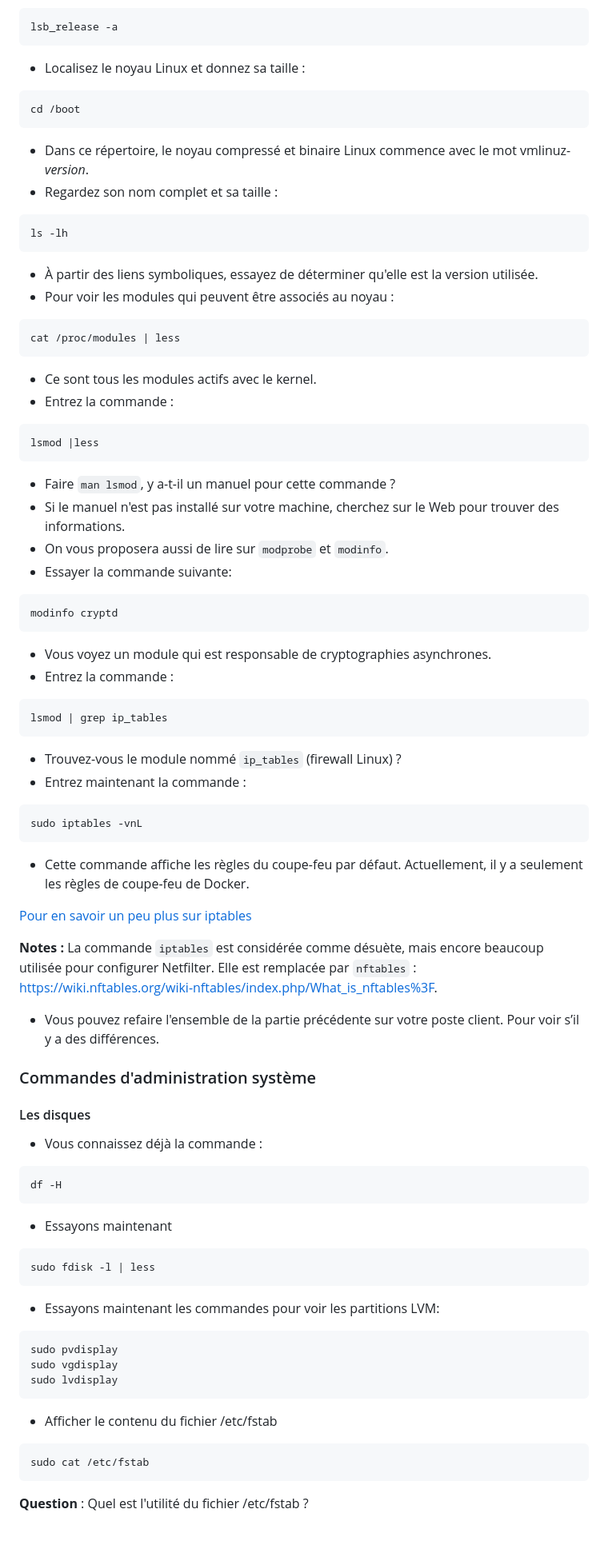
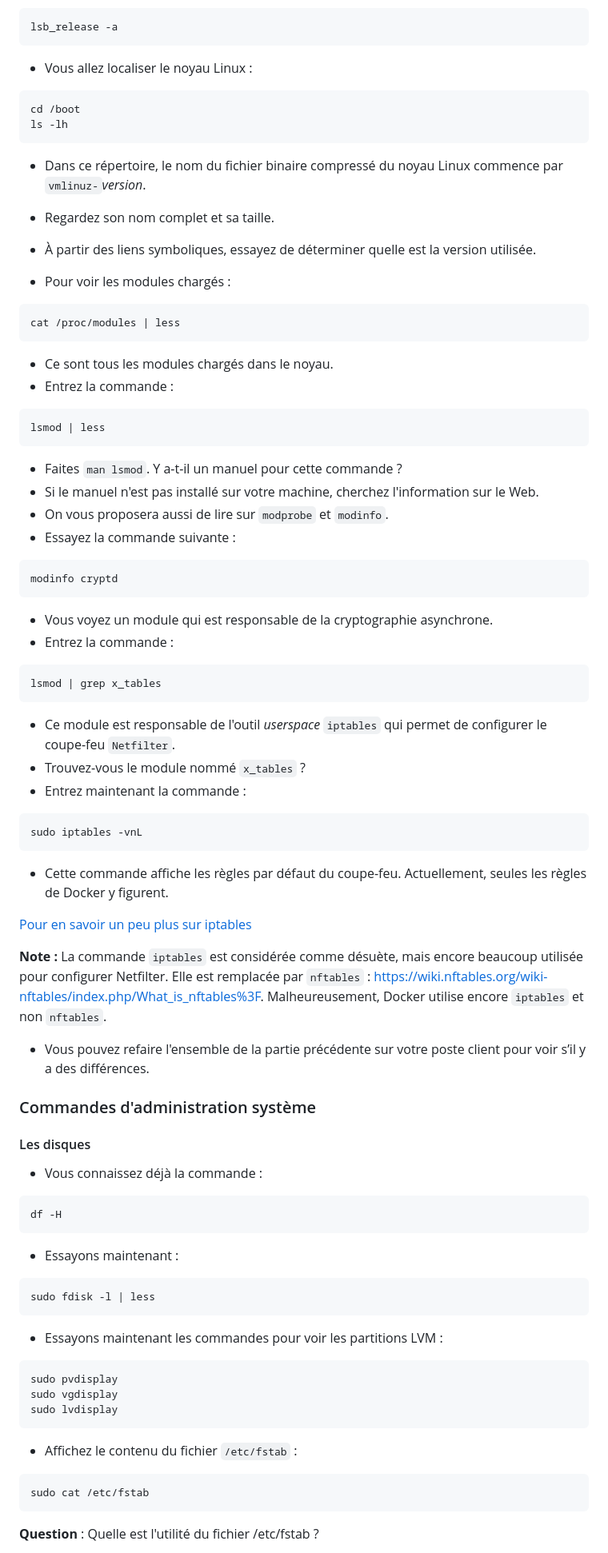
Before and after one commit to claude-roy/420-W45-SF_4377_H2027, a Markdown page: Exercices/Exercice05_AdminSysLinux.md, the part around one of its changes. Shown at 80% size. Drawn GitHub-style; blank space fills up the shorter version.

````diff
--- a/Exercices/Exercice05_AdminSysLinux.md
+++ b/Exercices/Exercice05_AdminSysLinux.md
@@ -164,65 +184,63 @@ uname -r
 lsb_release -a
 ```
 
-- Localisez le  noyau Linux et donnez sa taille :
+- Vous allez localiser le noyau Linux :
 
 ```bash
 cd /boot
-```
-
-- Dans ce répertoire, le noyau compressé et binaire Linux commence avec le mot vmlinuz-*version*.
-- Regardez son nom complet et sa taille :
-
-```bash
 ls -lh
 ```
 
-- À partir des liens symboliques, essayez de déterminer qu'elle est la version utilisée.
-- Pour voir les modules qui peuvent être associés au noyau :
+- Dans ce répertoire, le nom du fichier binaire compressé du noyau Linux commence par `vmlinuz-`*version*.
+- Regardez son nom complet et sa taille.
+
+- À partir des liens symboliques, essayez de déterminer quelle est la version utilisée.
+- Pour voir les modules chargés :
 
 ```bash
 cat /proc/modules | less
 ```
 
-- Ce sont tous les modules actifs avec le kernel.
+- Ce sont tous les modules chargés dans le noyau.
 - Entrez la commande :
 
 ```bash
-lsmod |less
+lsmod | less
 ```
 
-- Faire <code>man lsmod</code>, y a-t-il un manuel pour cette commande ?
-- Si le manuel n'est pas installé sur votre machine, cherchez sur le Web pour trouver des informations.
-- On vous proposera aussi de lire sur <code>modprobe</code> et <code>modinfo</code>.
-- Essayer la commande suivante:
+- Faites `man lsmod`. Y a-t-il un manuel pour cette commande ?
+- Si le manuel n'est pas installé sur votre machine, cherchez l'information sur le Web.
+- On vous proposera aussi de lire sur `modprobe` et `modinfo`.
+- Essayez la commande suivante :
 
 ```bash
 modinfo cryptd
 ```
 
-- Vous voyez un module qui est responsable de cryptographies asynchrones.
+- Vous voyez un module qui est responsable de la cryptographie asynchrone.
 - Entrez la commande :
 
 ```bash
-lsmod | grep ip_tables
+lsmod | grep x_tables
 ```
 
-- Trouvez-vous le module nommé <code>ip_tables</code> (firewall Linux) ?
+- Ce module est responsable de l'outil *userspace* `iptables` qui permet de configurer le coupe-feu `Netfilter`.
+- Trouvez-vous le module nommé `x_tables` ?
 - Entrez maintenant la commande :
 
 ```bash
 sudo iptables -vnL
 ```
 
-- Cette commande affiche les règles du coupe-feu par défaut. Actuellement, il y a seulement les règles de coupe-feu de Docker.
+- Cette commande affiche les règles par défaut du coupe-feu. Actuellement, seules les règles de Docker y figurent.
 
 [Pour en savoir un peu plus sur iptables](https://www.linuxtricks.fr/wiki/iptables-quelques-trucs-utiles)
 
-**Notes :** La commande <code>iptables</code> est considérée comme désuète, mais encore beaucoup utilisée pour configurer Netfilter. Elle est remplacée par <code>nftables</code> : [https://wiki.nftables.org/wiki-nftables/index.php/What_is_nftables%3F](https://wiki.nftables.org/wiki-nftables/index.php/What_is_nftables%3F).
+**Note :** La commande `iptables` est considérée comme désuète, mais encore beaucoup utilisée pour configurer Netfilter. Elle est remplacée par `nftables` : [https://wiki.nftables.org/wiki-nftables/index.php/What_is_nftables%3F](https://wiki.nftables.org/wiki-nftables/index.php/What_is_nftables%3F). Malheureusement, Docker utilise encore `iptables` et non `nftables`.
 
-- Vous pouvez refaire l'ensemble de la partie précédente sur votre poste client. Pour voir s’il y a des différences.
+- Vous pouvez refaire l'ensemble de la partie précédente sur votre poste client pour voir s’il y a des différences.
 
-### Commandes d'administration  système
+### Commandes d'administration système
 
 #### Les disques
 
@@ -232,13 +250,13 @@ sudo iptables -vnL
 df -H
 ```
 
-- Essayons maintenant
+- Essayons maintenant :
 
 ```bash
 sudo fdisk -l | less
 ```
 
-- Essayons maintenant les commandes pour voir les partitions LVM:
+- Essayons maintenant les commandes pour voir les partitions LVM :
 
 ```bash
 sudo pvdisplay
@@ -246,11 +264,11 @@ sudo vgdisplay
 sudo lvdisplay
 ```
 
-- Afficher le contenu du fichier /etc/fstab
+- Affichez le contenu du fichier `/etc/fstab` :
 
 ```bash
 sudo cat /etc/fstab
 ```
 
-**Question** : Quel est l'utilité du fichier /etc/fstab ?
+**Question** : Quelle est l'utilité du fichier /etc/fstab ?
 
````
Also changed, not shown: other parts of Exercices/Exercice05_AdminSysLinux.md (+187 -144 lines), Exercices/Exercice04_PriseEnMainSrv.md (+4 -0 lines), images/exer5Remise1.png (added), images/exer5Remise2.png (added).
